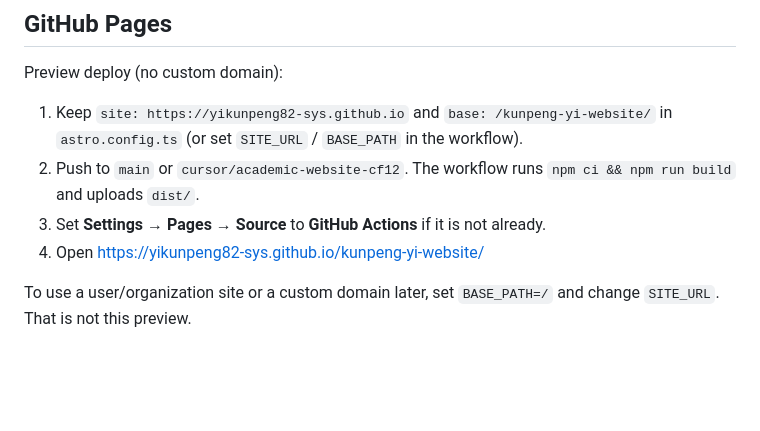
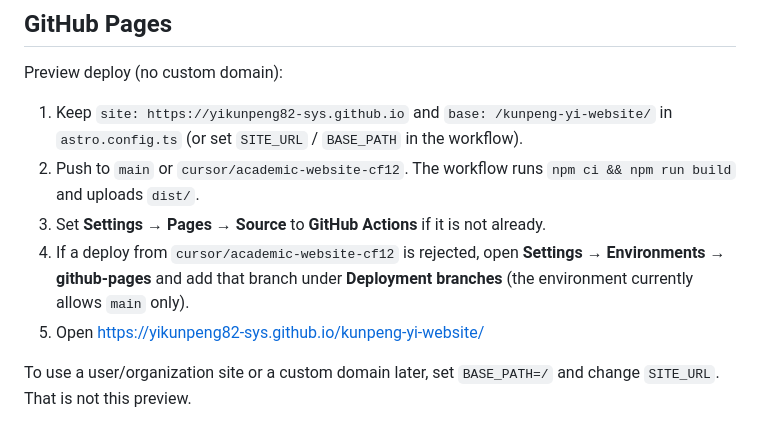
Before and after one commit to yikunpeng82-sys/kunpeng-yi-website, a Markdown page: README.md, the part around the change. GitHub-like rendering; blank space fills up the shorter version.

Commit message:
Document github-pages environment branch policy for preview
The Pages workflow builds on this branch; deploy is blocked until
cursor/academic-website-cf12 is allowed on the github-pages environment.

Co-authored-by: yikunpeng82 <yikunpeng82@gmail.com>

```diff
--- a/README.md
+++ b/README.md
@@ -55,7 +55,8 @@ Preview deploy (no custom domain):
 1. Keep `site: https://yikunpeng82-sys.github.io` and `base: /kunpeng-yi-website/` in `astro.config.ts` (or set `SITE_URL` / `BASE_PATH` in the workflow).
 2. Push to `main` or `cursor/academic-website-cf12`. The workflow runs `npm ci && npm run build` and uploads `dist/`.
 3. Set **Settings → Pages → Source** to **GitHub Actions** if it is not already.
-4. Open https://yikunpeng82-sys.github.io/kunpeng-yi-website/
+4. If a deploy from `cursor/academic-website-cf12` is rejected, open **Settings → Environments → github-pages** and add that branch under **Deployment branches** (the environment currently allows `main` only).
+5. Open https://yikunpeng82-sys.github.io/kunpeng-yi-website/
 
 To use a user/organization site or a custom domain later, set `BASE_PATH=/` and change `SITE_URL`. That is not this preview.
 
```
